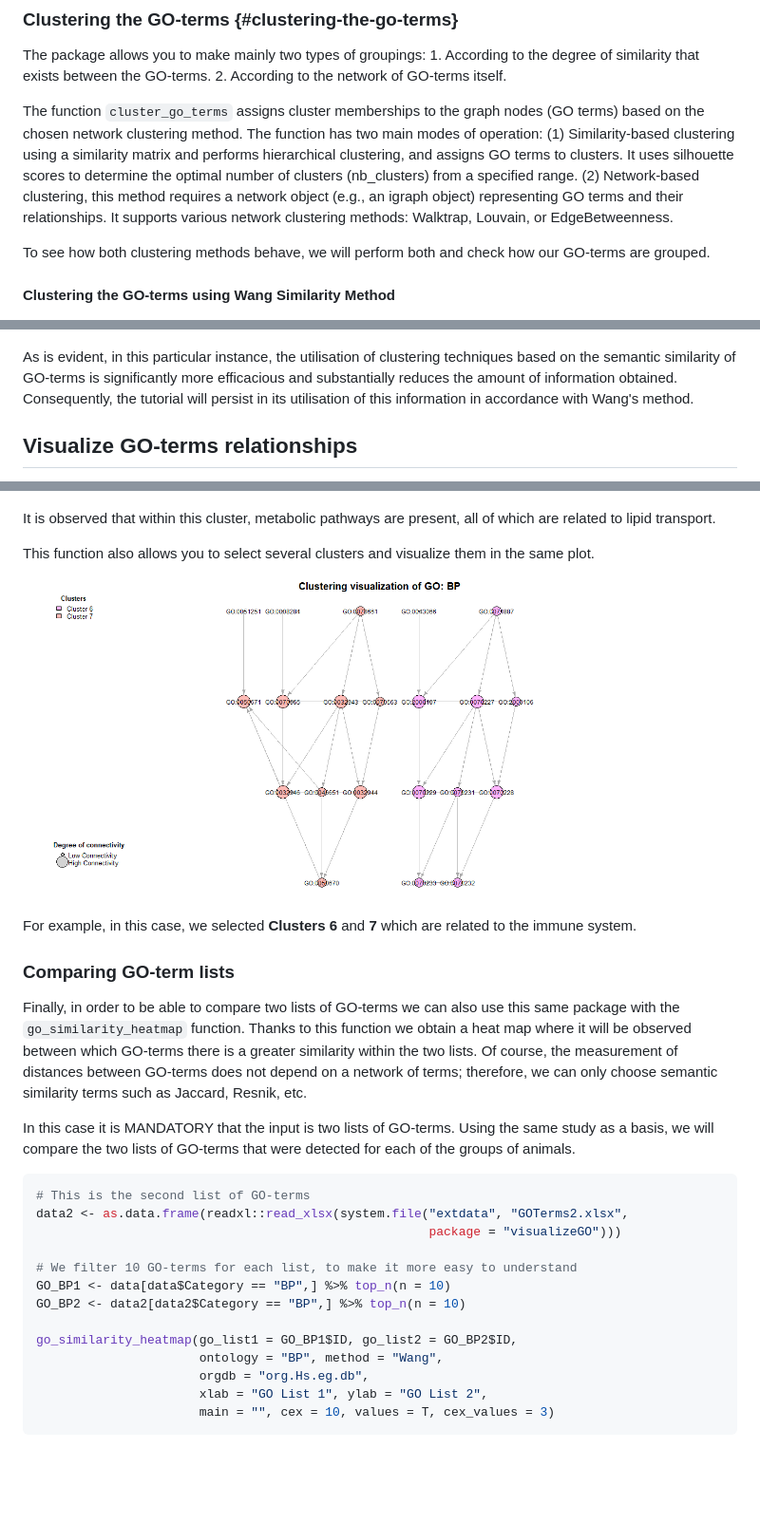
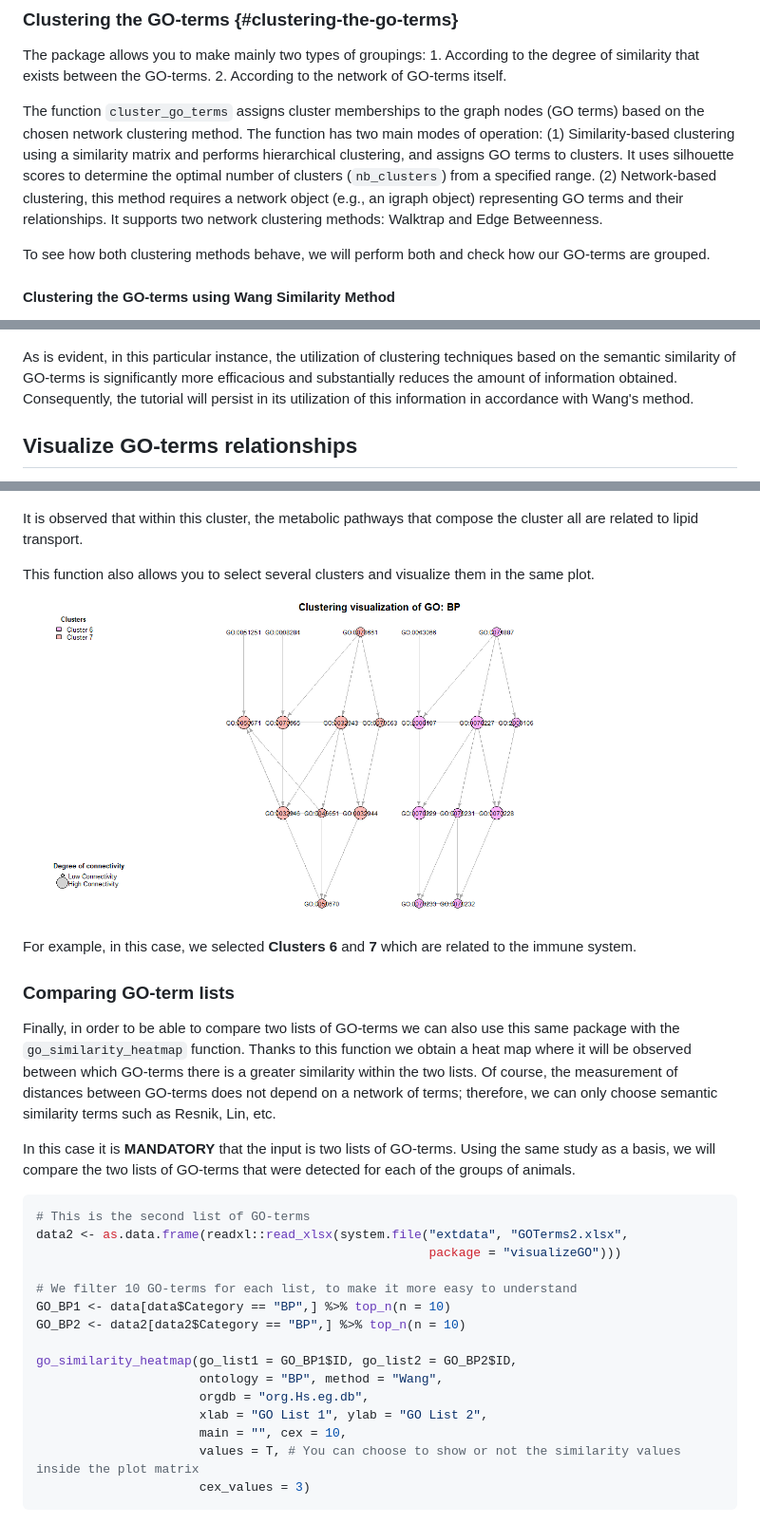
Before and after one commit to maalg21/visualizeGO, a Markdown page: README.md, 3 parts joined by grey strips. Shown at 95% size. Drawn GitHub-style; blank space fills up the shorter version.

````diff
--- a/README.md
+++ b/README.md
@@ -138,11 +137,11 @@ nodes (GO terms) based on the chosen network clustering method. The
 function has two main modes of operation: (1) Similarity-based
 clustering using a similarity matrix and performs hierarchical
 clustering, and assigns GO terms to clusters. It uses silhouette scores
-to determine the optimal number of clusters (nb_clusters) from a
+to determine the optimal number of clusters (`nb_clusters`) from a
 specified range. (2) Network-based clustering, this method requires a
 network object (e.g., an igraph object) representing GO terms and their
-relationships. It supports various network clustering methods: Walktrap,
-Louvain, or EdgeBetweenness.
+relationships. It supports two network clustering methods: Walktrap and
+Edge Betweenness.
 
 To see how both clustering methods behave, we will perform both and
 check how our GO-terms are grouped.
@@ -267,11 +266,11 @@ col_palette = colors, text_color = "black")
 ![Clustering based on Edge Betweenness
 method.](inst/images/cluster_table2.png)
 
-As is evident, in this particular instance, the utilisation of
+As is evident, in this particular instance, the utilization of
 clustering techniques based on the semantic similarity of GO-terms is
 significantly more efficacious and substantially reduces the amount of
 information obtained. Consequently, the tutorial will persist in its
-utilisation of this information in accordance with Wang's method.
+utilization of this information in accordance with Wang's method.
 
 ## Visualize GO-terms relationships
 
@@ -353,15 +352,15 @@ us a table with the GO IDs relationship and the term description.
 
 ![](inst/images/cluster5.png)
 
-It is observed that within this cluster, metabolic pathways are present,
-all of which are related to lipid transport.
+It is observed that within this cluster, the metabolic pathways that
+compose the cluster all are related to lipid transport.
 
 This function also allows you to select several clusters and visualize
 them in the same plot.
 
-![Six and seven](inst/images/plot3.png)
-For example, in this case, we selected **Clusters 6** and **7** which
-are related to the immune system.
+![Six and seven](inst/images/plot3.png) For example, in this case, we
+selected **Clusters 6** and **7** which are related to the immune
+system.
 
 ### Comparing GO-term lists
 
@@ -371,11 +370,11 @@ Thanks to this function we obtain a heat map where it will be observed
 between which GO-terms there is a greater similarity within the two
 lists. Of course, the measurement of distances between GO-terms does not
 depend on a network of terms; therefore, we can only choose semantic
-similarity terms such as Jaccard, Resnik, etc.
+similarity terms such as Resnik, Lin, etc.
 
-In this case it is MANDATORY that the input is two lists of GO-terms.
-Using the same study as a basis, we will compare the two lists of
-GO-terms that were detected for each of the groups of animals.
+In this case it is **MANDATORY** that the input is two lists of
+GO-terms. Using the same study as a basis, we will compare the two lists
+of GO-terms that were detected for each of the groups of animals.
 
 ``` r
 # This is the second list of GO-terms
@@ -390,7 +389,9 @@ go_similarity_heatmap(go_list1 = GO_BP1$ID, go_list2 = GO_BP2$ID,
                       ontology = "BP", method = "Wang",
                       orgdb = "org.Hs.eg.db",
                       xlab = "GO List 1", ylab = "GO List 2",
-                      main = "", cex = 10, values = T, cex_values = 3)
+                      main = "", cex = 10,
+                      values = T, # You can choose to show or not the similarity values inside the plot matrix
+                      cex_values = 3)
 ```
 
 ![](inst/images/heatmap.png)
````
Also changed, not shown: other parts of README.md (+15 -15 lines).
